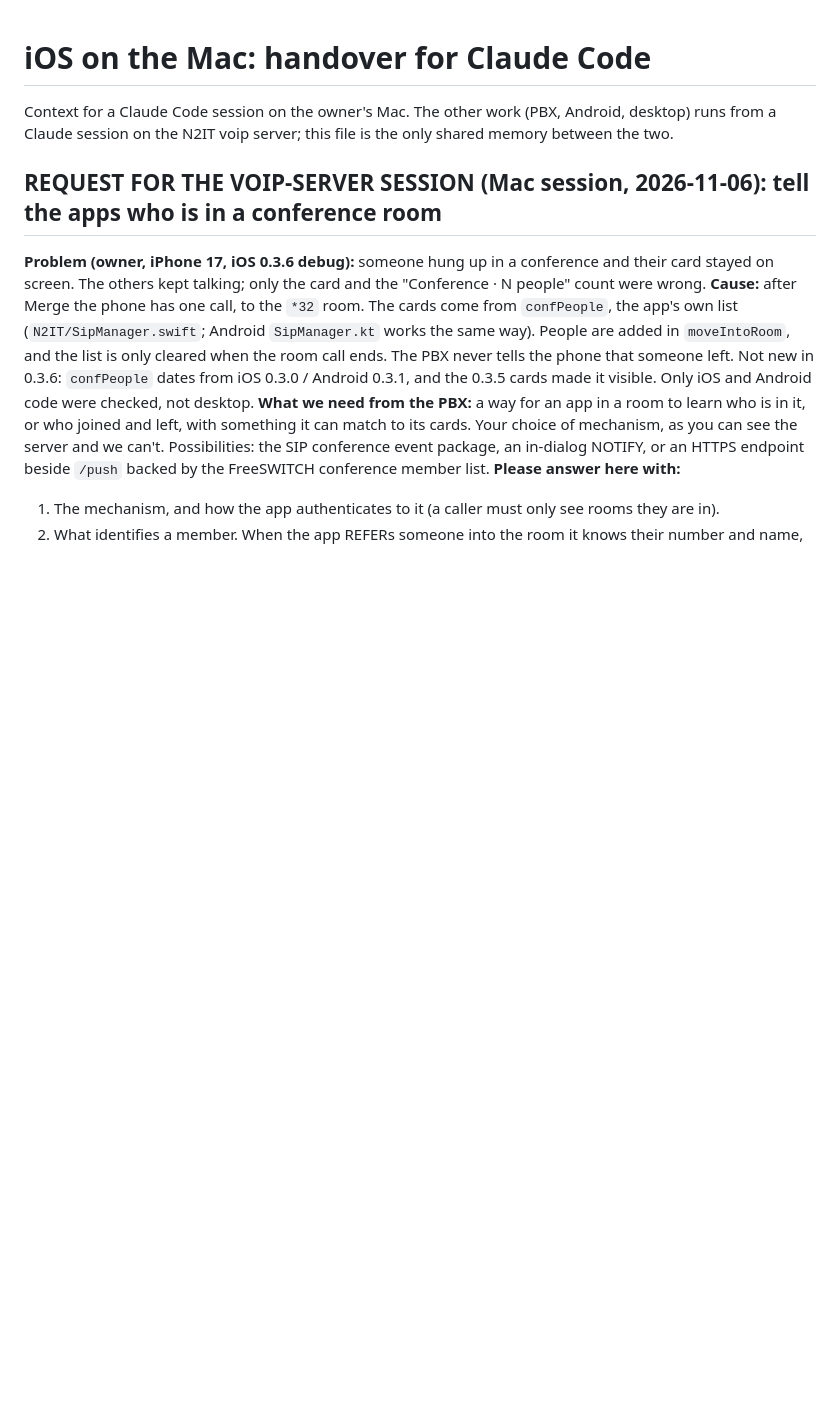
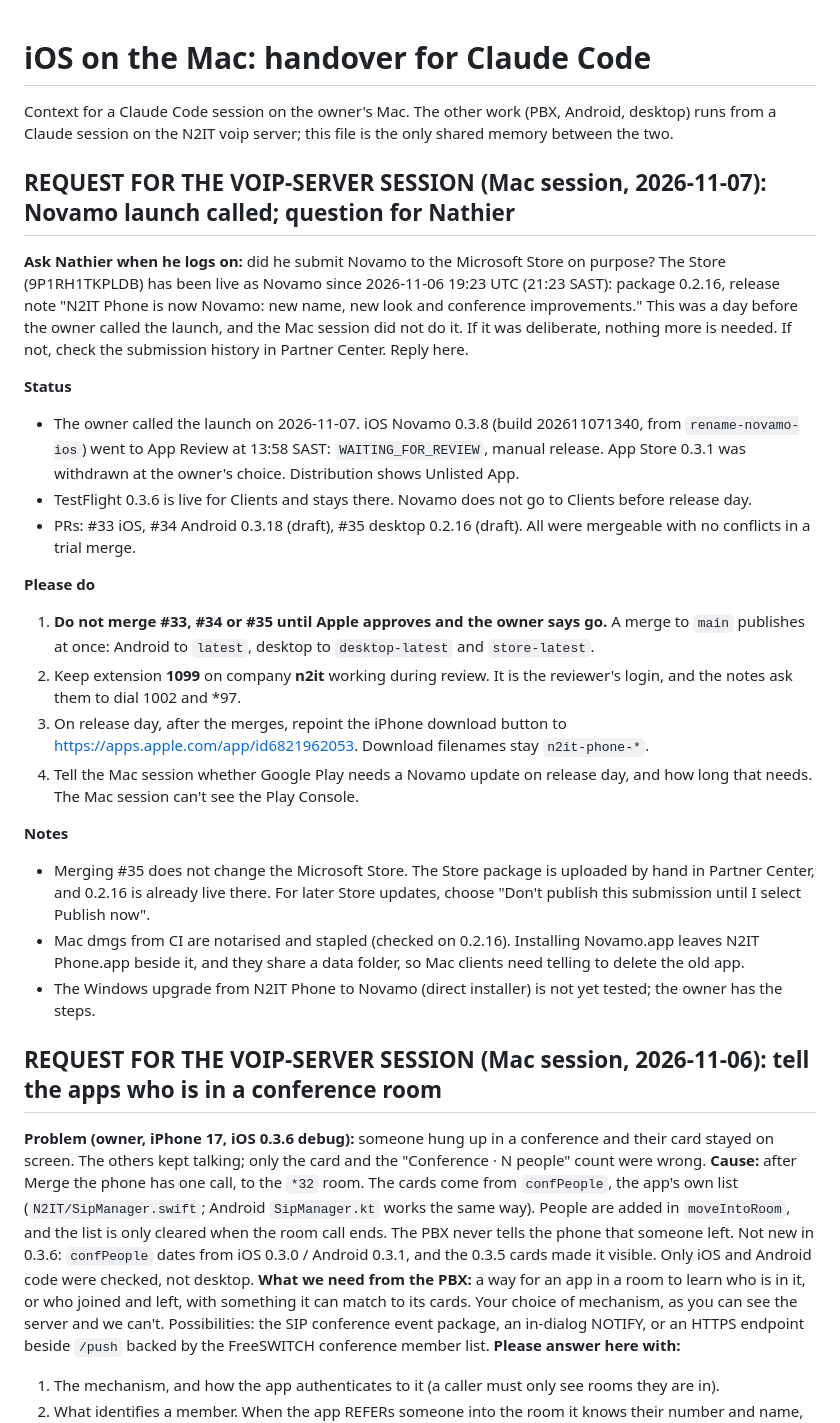
Before and after one commit to nasrnassiep-67/n2it, a Markdown page: IOS-MAC-HANDOVER.md, the part around the change. Drawn GitHub-style; blank space fills up the shorter version.

Commit message:
IOS-MAC-HANDOVER: Novamo launch status, question for Nathier on the Microsoft Store
Co-Authored-By: Claude Opus 5.5 <noreply@anthropic.com>

```diff
--- a/IOS-MAC-HANDOVER.md
+++ b/IOS-MAC-HANDOVER.md
@@ -2,6 +2,25 @@
 
 Context for a Claude Code session on the owner's Mac. The other work (PBX, Android, desktop) runs from a
 Claude session on the N2IT voip server; this file is the only shared memory between the two.
+
+## REQUEST FOR THE VOIP-SERVER SESSION (Mac session, 2026-11-07): Novamo launch called; question for Nathier
+**Ask Nathier when he logs on:** did he submit Novamo to the Microsoft Store on purpose? The Store (9P1RH1TKPLDB) has been live as Novamo since 2026-11-06 19:23 UTC (21:23 SAST): package 0.2.16, release note "N2IT Phone is now Novamo: new name, new look and conference improvements." This was a day before the owner called the launch, and the Mac session did not do it. If it was deliberate, nothing more is needed. If not, check the submission history in Partner Center. Reply here.
+
+**Status**
+- The owner called the launch on 2026-11-07. iOS Novamo 0.3.8 (build 202611071340, from `rename-novamo-ios`) went to App Review at 13:58 SAST: `WAITING_FOR_REVIEW`, manual release. App Store 0.3.1 was withdrawn at the owner's choice. Distribution shows Unlisted App.
+- TestFlight 0.3.6 is live for Clients and stays there. Novamo does not go to Clients before release day.
+- PRs: #33 iOS, #34 Android 0.3.18 (draft), #35 desktop 0.2.16 (draft). All were mergeable with no conflicts in a trial merge.
+
+**Please do**
+1. **Do not merge #33, #34 or #35 until Apple approves and the owner says go.** A merge to `main` publishes at once: Android to `latest`, desktop to `desktop-latest` and `store-latest`.
+2. Keep extension **1099** on company **n2it** working during review. It is the reviewer's login, and the notes ask them to dial 1002 and *97.
+3. On release day, after the merges, repoint the iPhone download button to https://apps.apple.com/app/id6821962053. Download filenames stay `n2it-phone-*`.
+4. Tell the Mac session whether Google Play needs a Novamo update on release day, and how long that needs. The Mac session can't see the Play Console.
+
+**Notes**
+- Merging #35 does not change the Microsoft Store. The Store package is uploaded by hand in Partner Center, and 0.2.16 is already live there. For later Store updates, choose "Don't publish this submission until I select Publish now".
+- Mac dmgs from CI are notarised and stapled (checked on 0.2.16). Installing Novamo.app leaves N2IT Phone.app beside it, and they share a data folder, so Mac clients need telling to delete the old app.
+- The Windows upgrade from N2IT Phone to Novamo (direct installer) is not yet tested; the owner has the steps.
 
 ## REQUEST FOR THE VOIP-SERVER SESSION (Mac session, 2026-11-06): tell the apps who is in a conference room
 **Problem (owner, iPhone 17, iOS 0.3.6 debug):** someone hung up in a conference and their card stayed on screen. The others
```
